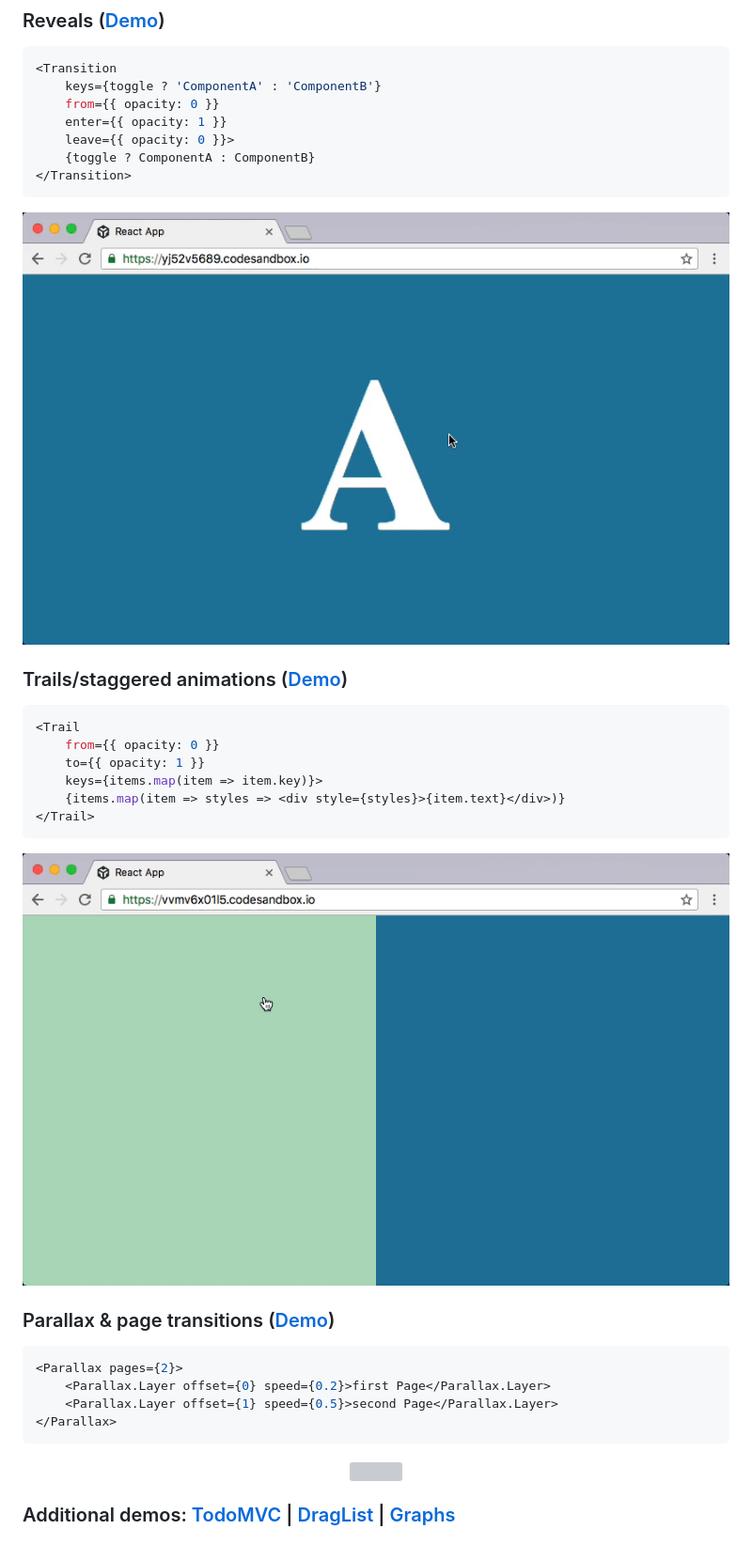
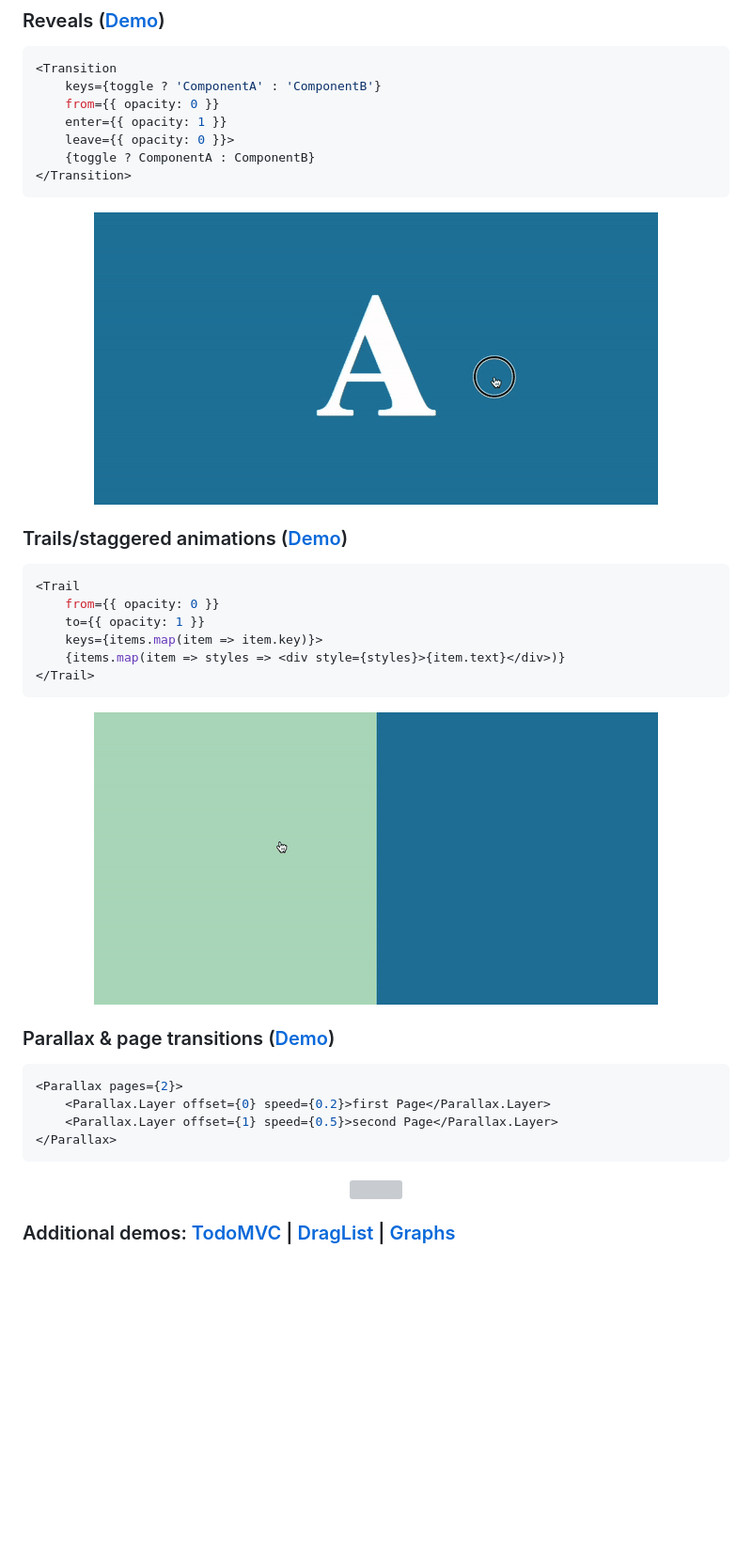
Before and after one commit to pmndrs/react-spring, a Markdown page: readme.md, the part around one of its changes. Shown at 94% size. Rendered like a GitHub page; pictures changed too: assets/reveal.gif, assets/trail.gif; blank space fills up the shorter version; grey boxes are pictures that could not be loaded.

````diff
--- a/readme.md
+++ b/readme.md
@@ -71,7 +71,7 @@ import { Spring, Transition, Trail, Parallax } from 'react-spring'
 ```
 
 <p align="center">
-  <img src="assets/reveal.gif"/>
+  <img width="600px" src="assets/reveal.gif"/>
 </p>
 
 ### Trails/staggered animations ([Demo](https://codesandbox.io/embed/vvmv6x01l5))
@@ -86,7 +86,7 @@ import { Spring, Transition, Trail, Parallax } from 'react-spring'
 ```
 
 <p align="center">
-  <img src="assets/trail.gif"/>
+  <img width="600px" src="assets/trail.gif"/>
 </p>
 
 ### Parallax & page transitions ([Demo](https://codesandbox.io/embed/548lqnmk6l))
````
Also changed, not shown: other parts of readme.md (+3 -3 lines), assets/spring.gif, assets/transition.gif.
